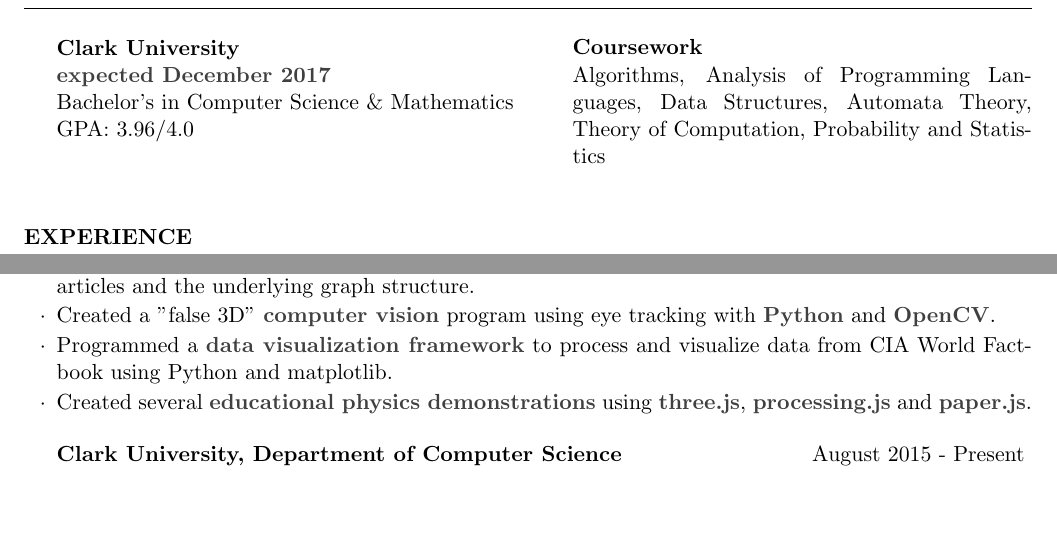
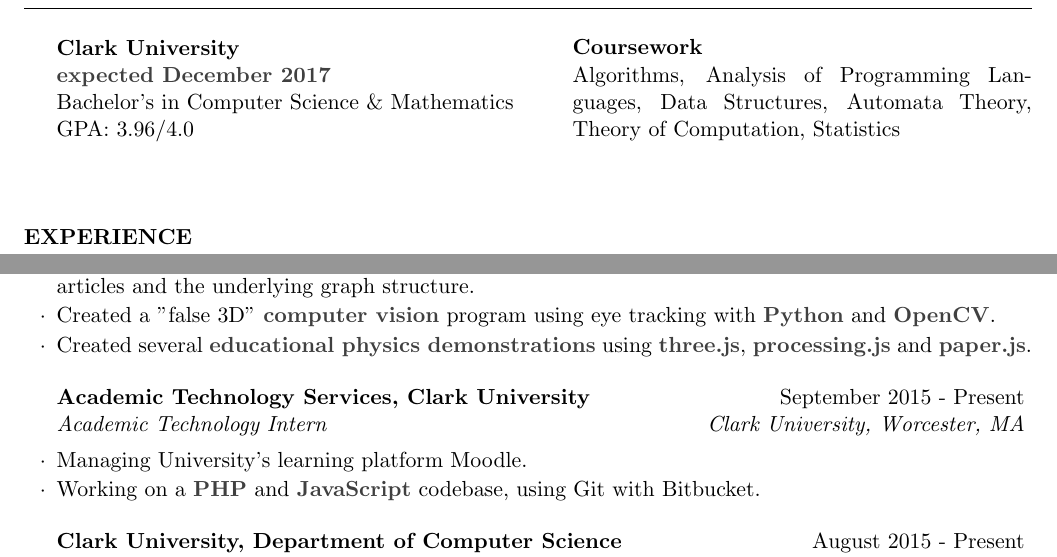
Before and after one commit to jiriroz/Resume, a LaTeX CV (resume.tex): two parts of the page, joined at a grey line, cut so that both start at the same text, the shorter picture padded with empty space. Compiled offline with pdfLaTeX.

Commit message:
Forgot ATS

```diff
--- a/resume.tex
+++ b/resume.tex
@@ -49,7 +49,7 @@
 GPA: 3.96/4.0  \smallskip \\
 \vfill
 \columnbreak
-\textbf{Coursework} \\ Algorithms, Analysis of Programming Languages, Data Structures, Automata Theory, Theory of Computation, Probability and Statistics
+\textbf{Coursework} \\ Algorithms, Analysis of Programming Languages, Data Structures, Automata Theory, Theory of Computation, Statistics
 
 \end{multicols}
 
@@ -80,8 +80,14 @@
 \item Collaborating on a \textcolor{mygray}{\textbf{mobile/web app}} that \textcolor{mygray}{\textbf{helps humanitarian organizations}} with coordination and distribution of humanitarian aid to refugees. Built the back-end with \textcolor{mygray}{\textbf{node.js}} and \textcolor{mygray}{\textbf{MySQL}}
 \item Using Python and a computing cluster performed an \textcolor{mygray}{\textbf{analysis and visualization of Wikipedia}} articles and the underlying graph structure.
 \item Created a "false 3D" \textcolor{mygray}{\textbf{computer vision}} program using eye tracking with \textcolor{mygray}{\textbf{Python}} and \textcolor{mygray}{\textbf{OpenCV}}.
-\item Programmed a \textcolor{mygray}{\textbf{data visualization framework}} to process and visualize data from CIA World Factbook using Python and matplotlib.
 \item Created several \textcolor{mygray}{\textbf{educational physics demonstrations}} using \textcolor{mygray}{\textbf{three.js}}, \textcolor{mygray}{\textbf{processing.js}} and \textcolor{mygray}{\textbf{paper.js}}.
+\end{rSubsection}
+
+%------------------------------------------------
+
+\begin{rSubsection}{Academic Technology Services, Clark University}{September 2015 - Present}{Academic Technology Intern}{Clark University, Worcester, MA}
+\item Managing University's learning platform Moodle.
+\item Working on a \textcolor{mygray}{\textbf{PHP}} and \textcolor{mygray}{\textbf{JavaScript}} codebase, using Git with Bitbucket.
 \end{rSubsection}
 
 %------------------------------------------------
```
Also changed, not shown: Jiri_Roznovjak.pdf, resume.pdf (added), 2 other files.
